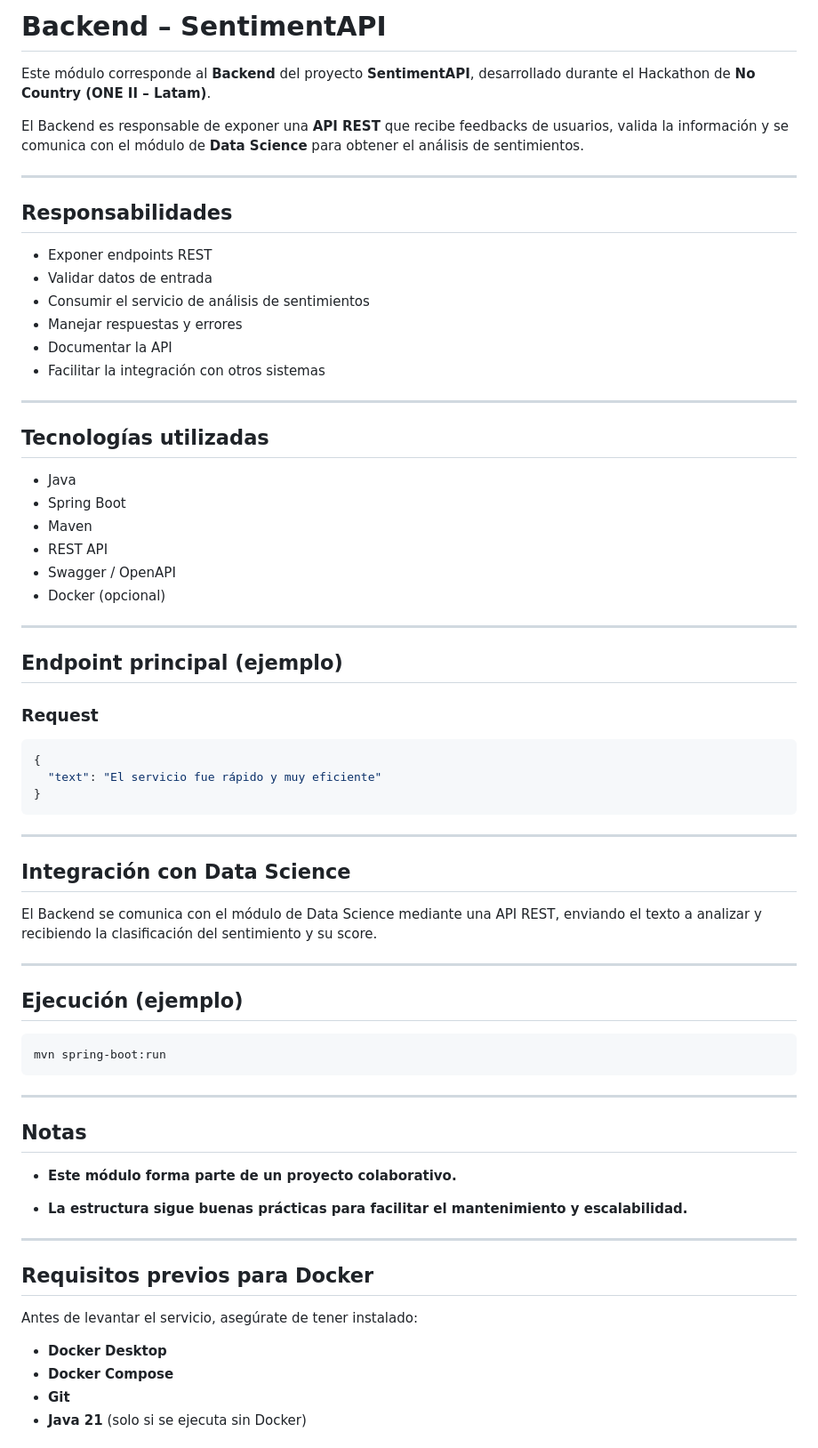
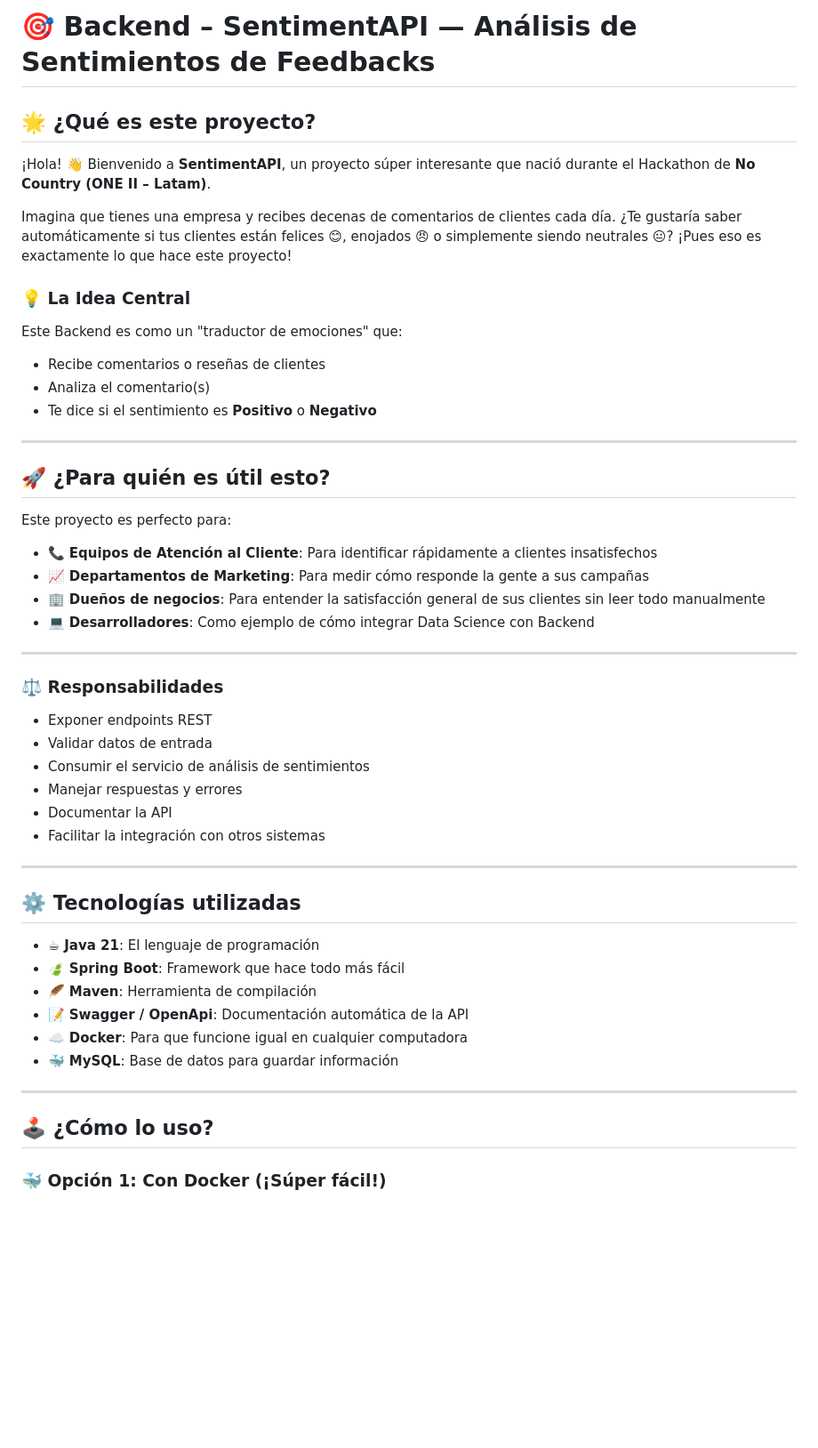
Before and after one commit to eleuteriovargas/HackathonG8Equipo25, a Markdown page: Backend/README.md, the part around one of its changes. Shown at 89% size. Rendered like a GitHub page; blank space fills up the shorter version.

````diff
--- a/Backend/README.md
+++ b/Backend/README.md
@@ -1,12 +1,32 @@
-#  Backend – SentimentAPI
+# 🎯 Backend – SentimentAPI — Análisis de Sentimientos de Feedbacks
 
-Este módulo corresponde al **Backend** del proyecto **SentimentAPI**, desarrollado durante el Hackathon de **No Country (ONE II – Latam)**.
+## 🌟 ¿Qué es este proyecto?
 
-El Backend es responsable de exponer una **API REST** que recibe feedbacks de usuarios, valida la información y se comunica con el módulo de **Data Science** para obtener el análisis de sentimientos.
+¡Hola! 👋 Bienvenido a **SentimentAPI**, un proyecto súper interesante que nació durante el Hackathon de **No Country (ONE II – Latam)**.
+
+Imagina que tienes una empresa y recibes decenas de comentarios de clientes cada día. ¿Te gustaría saber automáticamente si tus clientes están felices 😊, enojados 😠 o simplemente siendo neutrales 😐? ¡Pues eso es exactamente lo que hace este proyecto!
+
+### 💡 La Idea Central
+
+Este Backend es como un "traductor de emociones" que:
+- Recibe comentarios o reseñas de clientes
+- Analiza el comentario(s)
+- Te dice si el sentimiento es **Positivo** o **Negativo**
 
 ---
 
-## Responsabilidades
+## 🚀 ¿Para quién es útil esto?
+
+Este proyecto es perfecto para:
+
+- 📞 **Equipos de Atención al Cliente**: Para identificar rápidamente a clientes insatisfechos
+- 📈 **Departamentos de Marketing**: Para medir cómo responde la gente a sus campañas
+- 🏢 **Dueños de negocios**: Para entender la satisfacción general de sus clientes sin leer todo manualmente
+- 💻 **Desarrolladores**: Como ejemplo de cómo integrar Data Science con Backend
+
+---
+
+### ⚖️ Responsabilidades
 
 - Exponer endpoints REST
 - Validar datos de entrada
@@ -17,54 +37,18 @@ El Backend es responsable de exponer una **API REST** que recibe feedbacks de us
 
 ---
 
-## Tecnologías utilizadas
+## ⚙️ Tecnologías utilizadas
 
-- Java
-- Spring Boot
-- Maven
-- REST API
-- Swagger / OpenAPI
-- Docker (opcional)
+- ☕ **Java 21**: El lenguaje de programación
+- 🍃 **Spring Boot**: Framework que hace todo más fácil
+- 🪶 **Maven**: Herramienta de compilación
+- 📝 **Swagger / OpenApi**: Documentación automática de la API
+- ☁️ **Docker**: Para que funcione igual en cualquier computadora
+- 🐳 **MySQL**: Base de datos para guardar información
 
 ---
 
-## Endpoint principal (ejemplo)
+## 🕹️ ¿Cómo lo uso?
 
-### Request
-```json
-{
-  "text": "El servicio fue rápido y muy eficiente"
-}
-```
+### 🐳 Opción 1: Con Docker (¡Súper fácil!)
 
----
-
-## Integración con Data Science
-
-El Backend se comunica con el módulo de Data Science mediante una API REST, enviando el texto a analizar y recibiendo la clasificación del sentimiento y su score.
-
----
-
-## Ejecución (ejemplo)
-```bash
-mvn spring-boot:run
-```
----
-
-## Notas
-
-- **Este módulo forma parte de un proyecto colaborativo.**
-
-- **La estructura sigue buenas prácticas para facilitar el mantenimiento y escalabilidad.**
-
----
-
-##  Requisitos previos para Docker
-
-Antes de levantar el servicio, asegúrate de tener instalado:
-
-- **Docker Desktop**
-- **Docker Compose**
-- **Git**
-- **Java 21** (solo si se ejecuta sin Docker)
-
````
Also changed, not shown: other parts of Backend/README.md (+184 -82 lines).
